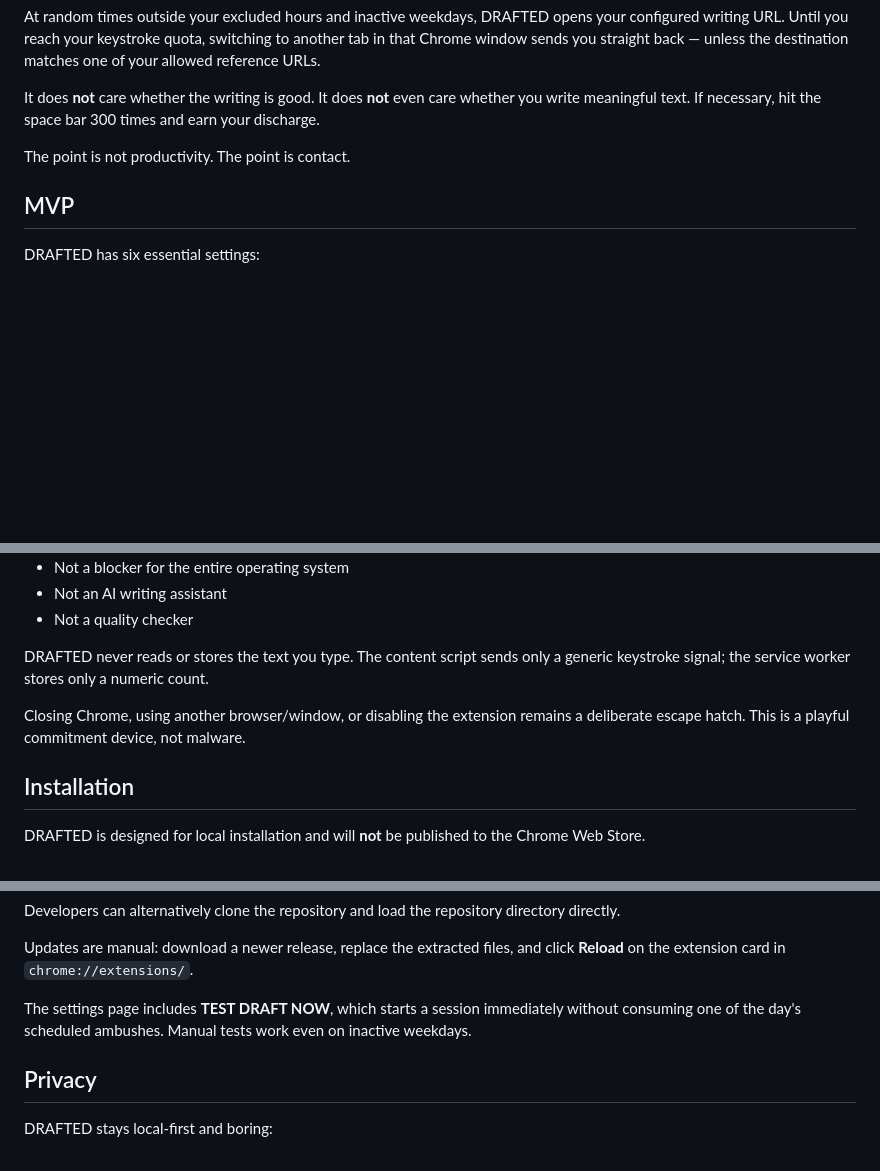
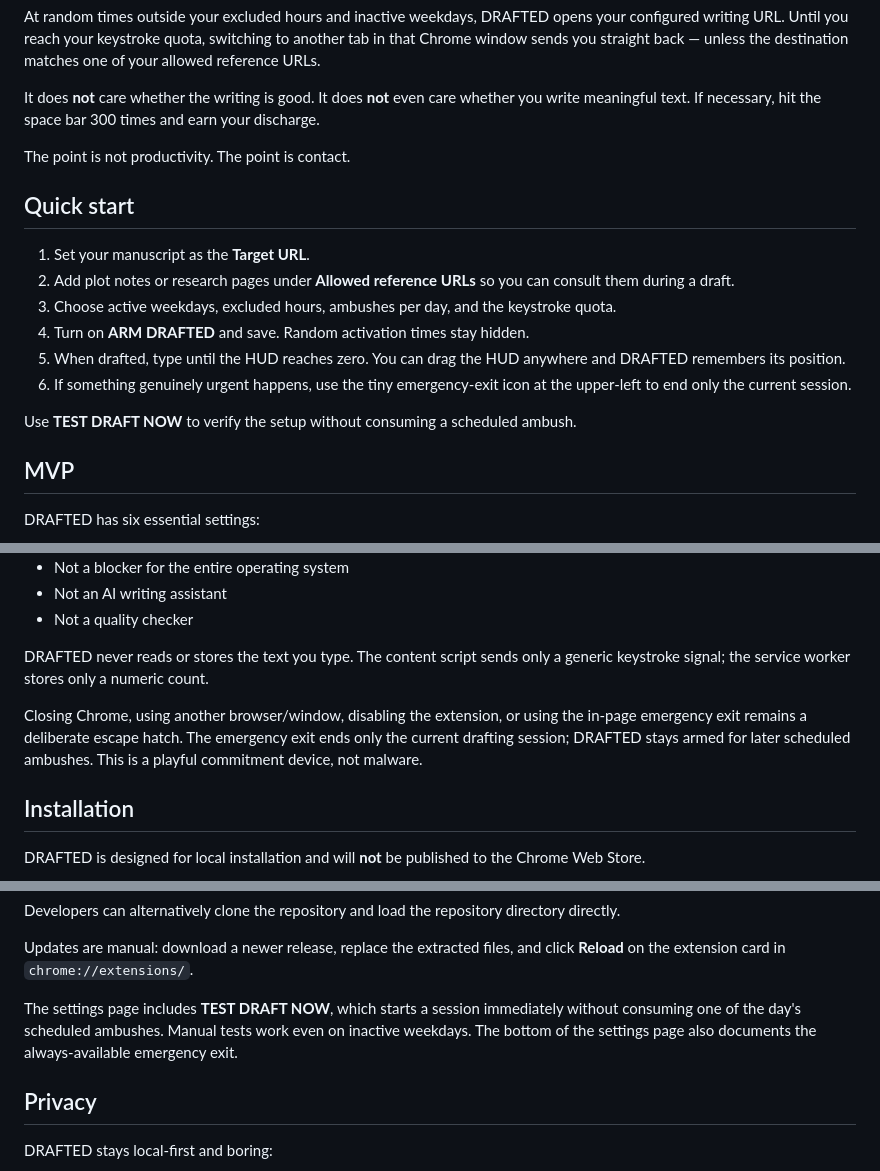
Before and after one commit to yo4e/DRAFTED, a Markdown page: README.md, 3 parts joined by grey strips. GitHub-like rendering; blank space fills up the shorter version.

Commit message:
Add quick-start and emergency exit documentation

```diff
--- a/README.md
+++ b/README.md
@@ -10,6 +10,17 @@ At random times outside your excluded hours and inactive weekdays, DRAFTED opens
 It does **not** care whether the writing is good. It does **not** even care whether you write meaningful text. If necessary, hit the space bar 300 times and earn your discharge.
 
 The point is not productivity. The point is contact.
+
+## Quick start
+
+1. Set your manuscript as the **Target URL**.
+2. Add plot notes or research pages under **Allowed reference URLs** so you can consult them during a draft.
+3. Choose active weekdays, excluded hours, ambushes per day, and the keystroke quota.
+4. Turn on **ARM DRAFTED** and save. Random activation times stay hidden.
+5. When drafted, type until the HUD reaches zero. You can drag the HUD anywhere and DRAFTED remembers its position.
+6. If something genuinely urgent happens, use the tiny emergency-exit icon at the upper-left to end only the current session.
+
+Use **TEST DRAFT NOW** to verify the setup without consuming a scheduled ambush.
 
 ## MVP
 
@@ -51,7 +63,7 @@ Spaces count. Backspace counts. Arrow keys count. DRAFTED is intentionally not i
 
 DRAFTED never reads or stores the text you type. The content script sends only a generic keystroke signal; the service worker stores only a numeric count.
 
-Closing Chrome, using another browser/window, or disabling the extension remains a deliberate escape hatch. This is a playful commitment device, not malware.
+Closing Chrome, using another browser/window, disabling the extension, or using the in-page emergency exit remains a deliberate escape hatch. The emergency exit ends only the current drafting session; DRAFTED stays armed for later scheduled ambushes. This is a playful commitment device, not malware.
 
 ## Installation
 
@@ -73,7 +85,7 @@ Developers can alternatively clone the repository and load the repository direct
 
 Updates are manual: download a newer release, replace the extracted files, and click **Reload** on the extension card in `chrome://extensions/`.
 
-The settings page includes **TEST DRAFT NOW**, which starts a session immediately without consuming one of the day's scheduled ambushes. Manual tests work even on inactive weekdays.
+The settings page includes **TEST DRAFT NOW**, which starts a session immediately without consuming one of the day's scheduled ambushes. Manual tests work even on inactive weekdays. The bottom of the settings page also documents the always-available emergency exit.
 
 ## Privacy
 
```
Also changed, not shown: other parts of README.md (+2 -1 lines).
